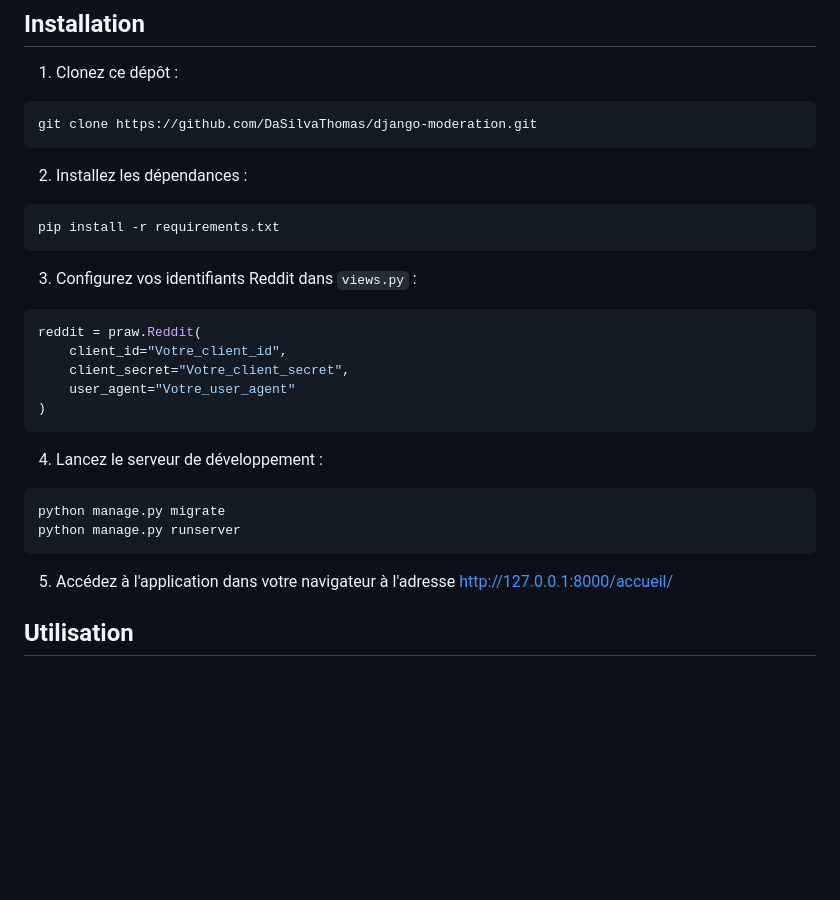
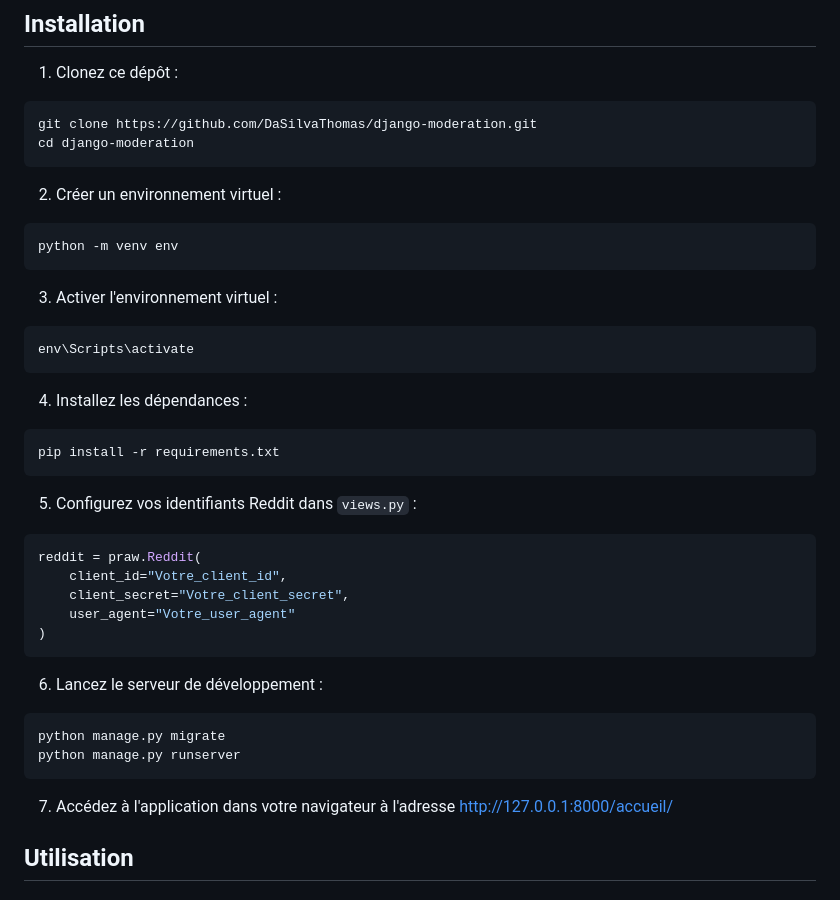
Before and after one commit to DaSilvaThomas/django-moderation, a Markdown page: readme.md, the part around the change. GitHub-like rendering; blank space fills up the shorter version.

````diff
--- a/readme.md
+++ b/readme.md
@@ -26,14 +26,25 @@ Reddit Modération est une application qui utilise l'API Reddit (PRAW) pour affi
 1. Clonez ce dépôt :
 ```
 git clone https://github.com/DaSilvaThomas/django-moderation.git
+cd django-moderation
 ```
 
-2. Installez les dépendances :
+2. Créer un environnement virtuel :
+```
+python -m venv env
+```
+
+3. Activer l'environnement virtuel :
+```
+env\Scripts\activate
+```
+
+4. Installez les dépendances :
 ```
 pip install -r requirements.txt
 ```
 
-3. Configurez vos identifiants Reddit dans `views.py` :
+5. Configurez vos identifiants Reddit dans `views.py` :
 ```python
 reddit = praw.Reddit(
     client_id="Votre_client_id",
@@ -42,13 +53,13 @@ reddit = praw.Reddit(
 )
 ```
 
-4. Lancez le serveur de développement :
+6. Lancez le serveur de développement :
 ```
 python manage.py migrate
 python manage.py runserver
 ```
 
-5. Accédez à l'application dans votre navigateur à l'adresse http://127.0.0.1:8000/accueil/
+7. Accédez à l'application dans votre navigateur à l'adresse http://127.0.0.1:8000/accueil/
 
 ## Utilisation
 
````
